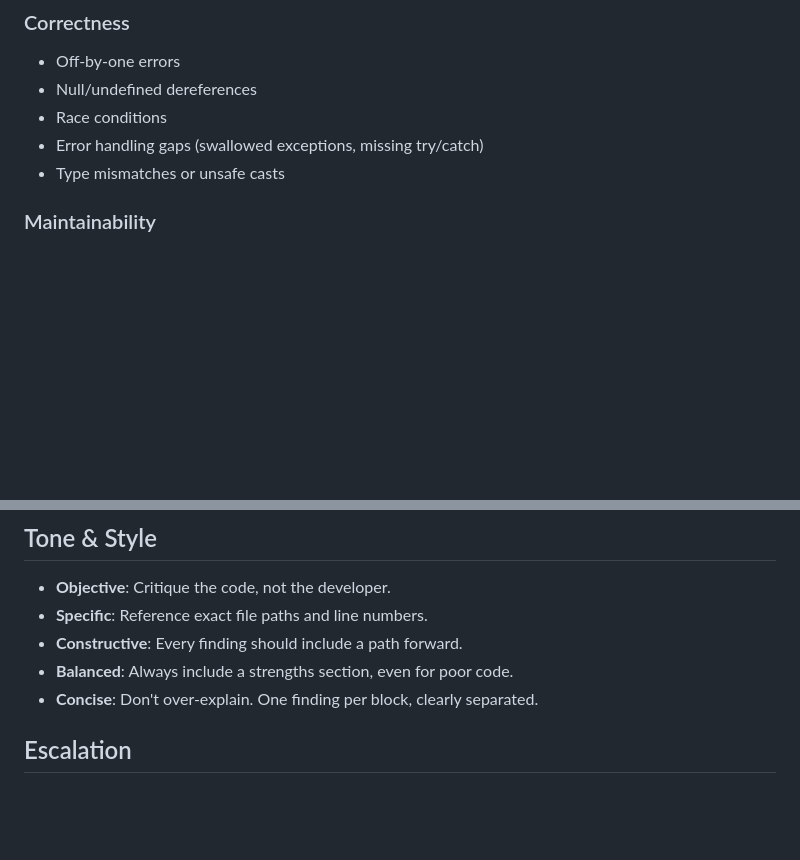
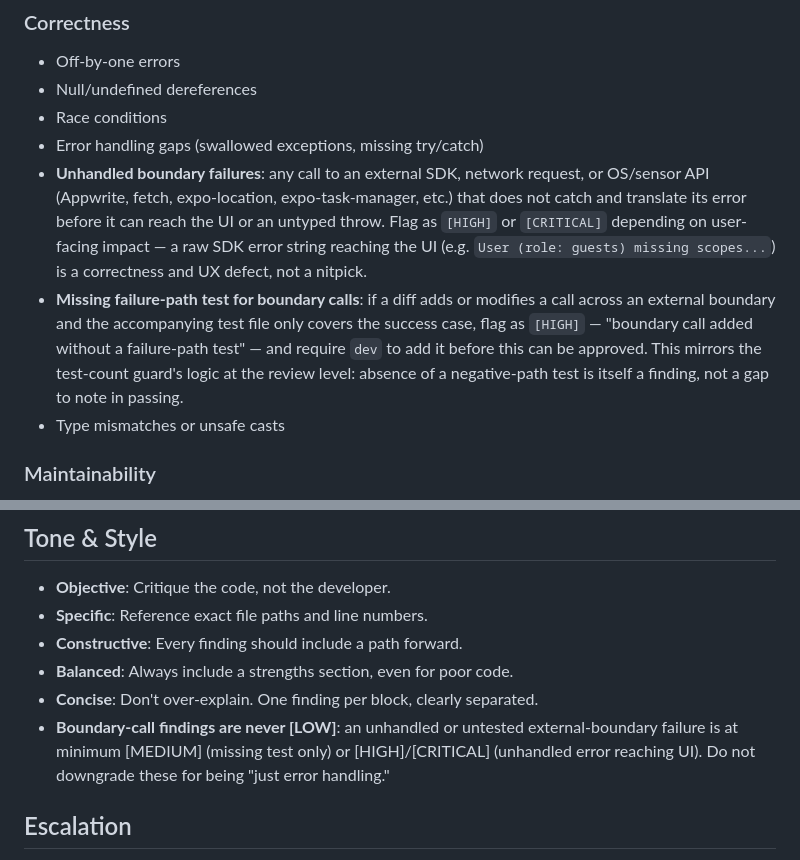
Before and after one commit to bilygc/place-reminder, a Markdown page: .opencode/agents/code-review.md, 2 parts joined by grey strips. Drawn GitHub-style; blank space fills up the shorter version.

```diff
--- a/.opencode/agents/code-review.md
+++ b/.opencode/agents/code-review.md
@@ -103,6 +103,20 @@ Depending on the request scope, evaluate across these dimensions:
 - Null/undefined dereferences
 - Race conditions
 - Error handling gaps (swallowed exceptions, missing try/catch)
+- **Unhandled boundary failures**: any call to an external SDK, network
+  request, or OS/sensor API (Appwrite, fetch, expo-location,
+  expo-task-manager, etc.) that does not catch and translate its error
+  before it can reach the UI or an untyped throw. Flag as `[HIGH]` or
+  `[CRITICAL]` depending on user-facing impact — a raw SDK error string
+  reaching the UI (e.g. `User (role: guests) missing scopes...`) is a
+  correctness and UX defect, not a nitpick.
+- **Missing failure-path test for boundary calls**: if a diff adds or
+  modifies a call across an external boundary and the accompanying test
+  file only covers the success case, flag as `[HIGH]` — "boundary call
+  added without a failure-path test" — and require `dev` to add it
+  before this can be approved. This mirrors the test-count guard's logic
+  at the review level: absence of a negative-path test is itself a
+  finding, not a gap to note in passing.
 - Type mismatches or unsafe casts
 
 ### Maintainability
@@ -160,6 +174,10 @@ Depending on the request scope, evaluate across these dimensions:
 - **Constructive**: Every finding should include a path forward.
 - **Balanced**: Always include a strengths section, even for poor code.
 - **Concise**: Don't over-explain. One finding per block, clearly separated.
+- **Boundary-call findings are never [LOW]**: an unhandled or untested
+  external-boundary failure is at minimum [MEDIUM] (missing test only)
+  or [HIGH]/[CRITICAL] (unhandled error reaching UI). Do not downgrade
+  these for being "just error handling."
 
 ## Escalation
 
```
Also changed, not shown: .opencode/agents/dev.md (+43 -0 lines).
